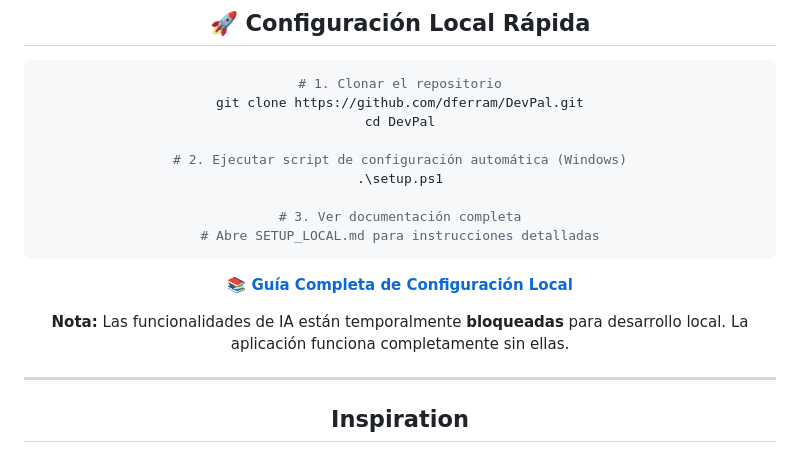
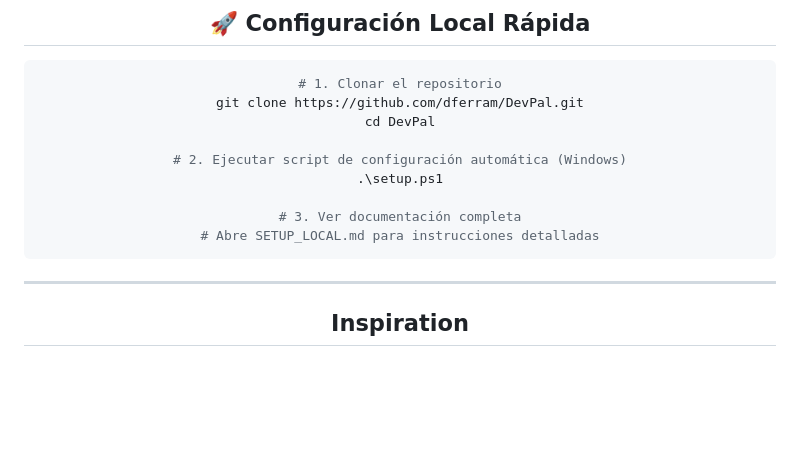
Before and after one commit to dferram/DevPal, a Markdown page: README.md, the part around the change. Drawn GitHub-style; blank space fills up the shorter version.

Commit message:
docs: Remove local setup guide and update README to reflect its removal and AI feature note.

````diff
--- a/README.md
+++ b/README.md
@@ -26,10 +26,6 @@ cd DevPal
 # 3. Ver documentación completa
 # Abre SETUP_LOCAL.md para instrucciones detalladas
 ```
-
-**📚 [Guía Completa de Configuración Local](SETUP_LOCAL.md)**
-
-**Nota:** Las funcionalidades de IA están temporalmente **bloqueadas** para desarrollo local. La aplicación funciona completamente sin ellas.
 
 ---
 
````
Also changed, not shown: SETUP_LOCAL.md (deleted, +0 -511 lines).
